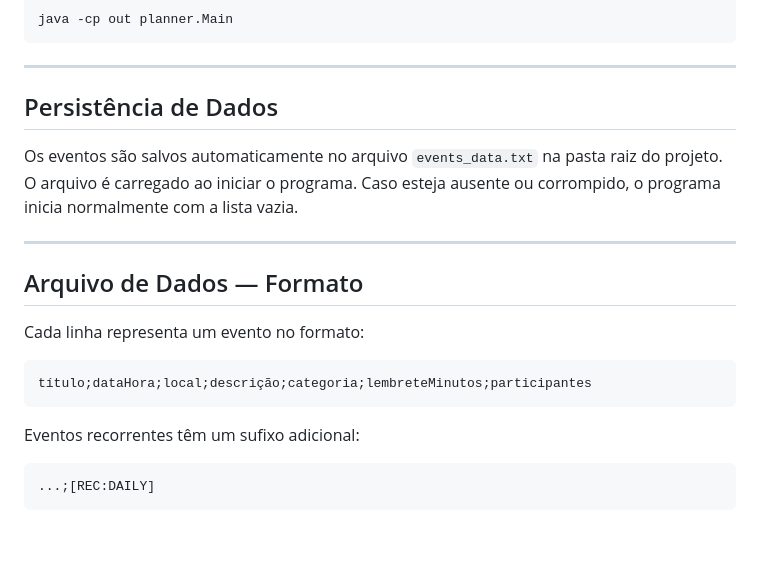
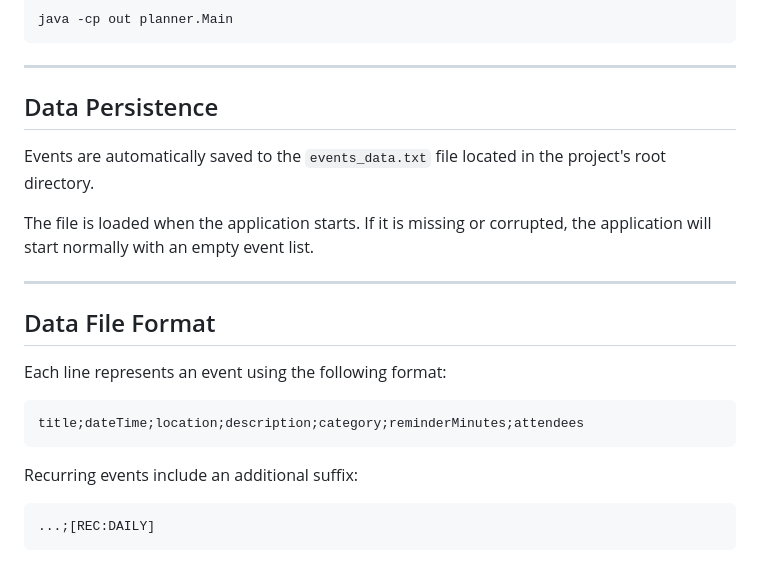
Before and after one commit to Ghnafilho/Java-Event-Planner, a Markdown page: README.md, the part around one of its changes. GitHub-like rendering; blank space fills up the shorter version.

````diff
--- a/README.md
+++ b/README.md
@@ -84,22 +87,24 @@ java -cp out planner.Main
 
 ---
 
-## Persistência de Dados
+## Data Persistence
 
-Os eventos são salvos automaticamente no arquivo `events_data.txt` na pasta raiz do projeto.
-O arquivo é carregado ao iniciar o programa. Caso esteja ausente ou corrompido, o programa inicia normalmente com a lista vazia.
+Events are automatically saved to the `events_data.txt` file located in the project's root directory.
+
+The file is loaded when the application starts. If it is missing or corrupted, the application will start normally with an empty event list.
 
 ---
 
-## Arquivo de Dados — Formato
+## Data File Format
 
-Cada linha representa um evento no formato:
+Each line represents an event using the following format:
 
-```
-título;dataHora;local;descrição;categoria;lembreteMinutos;participantes
+```text
+title;dateTime;location;description;category;reminderMinutes;attendees
 ```
 
-Eventos recorrentes têm um sufixo adicional:
-```
+Recurring events include an additional suffix:
+
+```text
 ...;[REC:DAILY]
 ```
````
Also changed, not shown: other parts of README.md (+46 -43 lines).
